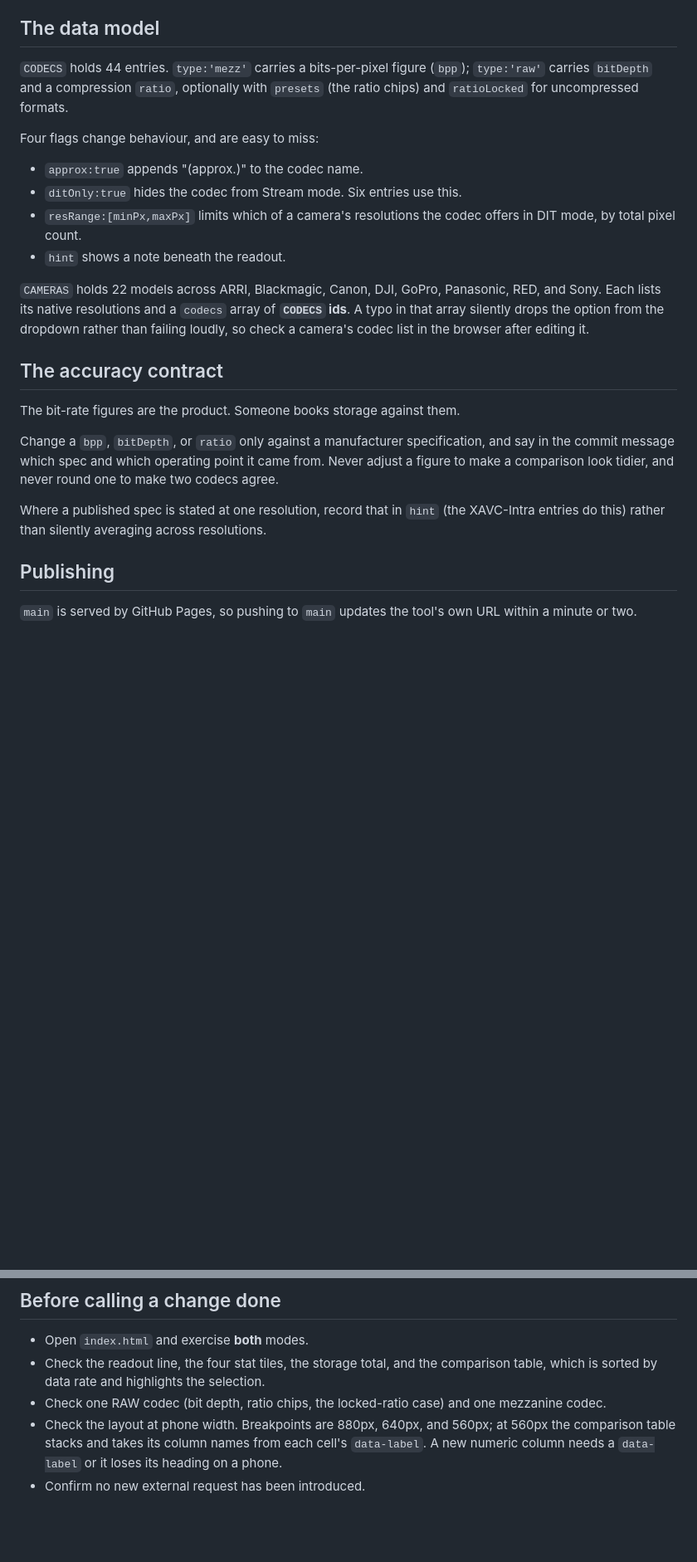
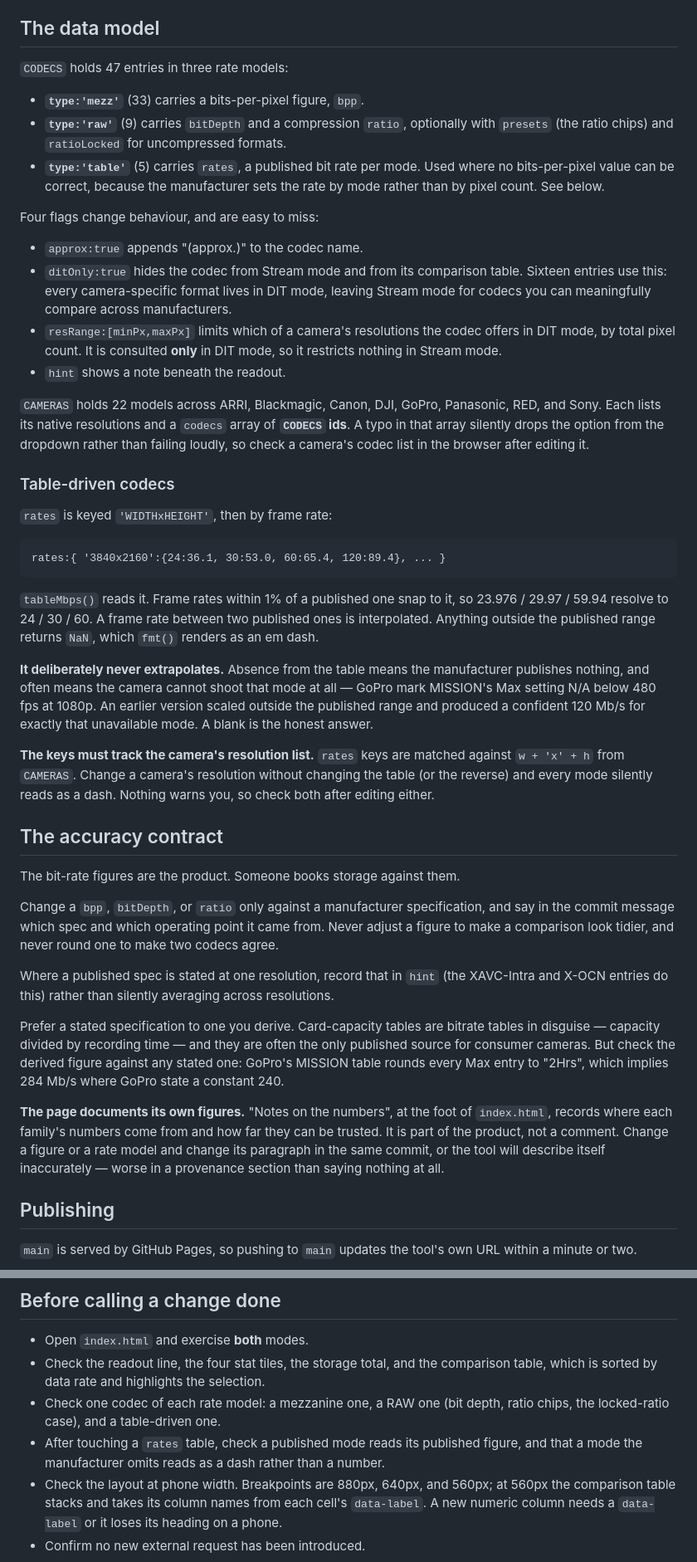
Before and after one commit to charliebattye/codeccalc, a Markdown page: CLAUDE.md, 2 parts joined by grey strips. Shown at 83% size. GitHub-like rendering; blank space fills up the shorter version.

Commit message:
Document the table rate model and the provenance coupling
Records the third rate model and the two traps it introduces. The rates keys
are matched against w + 'x' + h from CAMERAS, so changing a camera's
resolutions without changing its table silently blanks every mode with no
warning; and the lookup never extrapolates by design, so absence from a table
must be read as "not published" rather than an oversight to be patched.

Also records that "Notes on the numbers" is part of the product rather than a
comment, so a figure and its paragraph have to change in the same commit -
a provenance section that describes the tool inaccurately is worse than none.

Adds the card-capacity-table technique to the accuracy contract, with the
caveat that caught this one out: a stated specification beats a derived
figure, because GoPro's MISSION table rounds every Max entry to "2Hrs" and
implies 284 Mb/s where GoPro state a constant 240.

Counts refreshed to 47 codecs and 16 ditOnly entries. Corrects one existing
error: resRange is consulted only in DIT mode and restricts nothing in Stream
mode.

Co-Authored-By: Claude Opus 5 <noreply@anthropic.com>

```diff
--- a/CLAUDE.md
+++ b/CLAUDE.md
@@ -41,16 +41,25 @@ Do not "correct" it to 1024.
 
 ## The data model
 
-`CODECS` holds 44 entries. `type:'mezz'` carries a bits-per-pixel figure
-(`bpp`); `type:'raw'` carries `bitDepth` and a compression `ratio`, optionally
-with `presets` (the ratio chips) and `ratioLocked` for uncompressed formats.
+`CODECS` holds 47 entries in three rate models:
+
+- **`type:'mezz'`** (33) carries a bits-per-pixel figure, `bpp`.
+- **`type:'raw'`** (9) carries `bitDepth` and a compression `ratio`, optionally
+  with `presets` (the ratio chips) and `ratioLocked` for uncompressed formats.
+- **`type:'table'`** (5) carries `rates`, a published bit rate per mode. Used
+  where no bits-per-pixel value can be correct, because the manufacturer sets
+  the rate by mode rather than by pixel count. See below.
 
 Four flags change behaviour, and are easy to miss:
 
 - `approx:true` appends "(approx.)" to the codec name.
-- `ditOnly:true` hides the codec from Stream mode. Six entries use this.
+- `ditOnly:true` hides the codec from Stream mode and from its comparison
+  table. Sixteen entries use this: every camera-specific format lives in DIT
+  mode, leaving Stream mode for codecs you can meaningfully compare across
+  manufacturers.
 - `resRange:[minPx,maxPx]` limits which of a camera's resolutions the codec
-  offers in DIT mode, by total pixel count.
+  offers in DIT mode, by total pixel count. It is consulted **only** in DIT
+  mode, so it restricts nothing in Stream mode.
 - `hint` shows a note beneath the readout.
 
 `CAMERAS` holds 22 models across ARRI, Blackmagic, Canon, DJI, GoPro,
@@ -58,6 +67,28 @@ Panasonic, RED, and Sony. Each lists its native resolutions and a `codecs`
 array of **`CODECS` ids**. A typo in that array silently drops the option from
 the dropdown rather than failing loudly, so check a camera's codec list in the
 browser after editing it.
+
+### Table-driven codecs
+
+`rates` is keyed `'WIDTHxHEIGHT'`, then by frame rate:
+
+    rates:{ '3840x2160':{24:36.1, 30:53.0, 60:65.4, 120:89.4}, ... }
+
+`tableMbps()` reads it. Frame rates within 1% of a published one snap to it, so
+23.976 / 29.97 / 59.94 resolve to 24 / 30 / 60. A frame rate between two
+published ones is interpolated. Anything outside the published range returns
+`NaN`, which `fmt()` renders as an em dash.
+
+**It deliberately never extrapolates.** Absence from the table means the
+manufacturer publishes nothing, and often means the camera cannot shoot that
+mode at all — GoPro mark MISSION's Max setting N/A below 480 fps at 1080p. An
+earlier version scaled outside the published range and produced a confident
+120 Mb/s for exactly that unavailable mode. A blank is the honest answer.
+
+**The keys must track the camera's resolution list.** `rates` keys are matched
+against `w + 'x' + h` from `CAMERAS`. Change a camera's resolution without
+changing the table (or the reverse) and every mode silently reads as a dash.
+Nothing warns you, so check both after editing either.
 
 ## The accuracy contract
 
@@ -69,7 +100,21 @@ point it came from. Never adjust a figure to make a comparison look tidier, and
 never round one to make two codecs agree.
 
 Where a published spec is stated at one resolution, record that in `hint` (the
-XAVC-Intra entries do this) rather than silently averaging across resolutions.
+XAVC-Intra and X-OCN entries do this) rather than silently averaging across
+resolutions.
+
+Prefer a stated specification to one you derive. Card-capacity tables are
+bitrate tables in disguise — capacity divided by recording time — and they are
+often the only published source for consumer cameras. But check the derived
+figure against any stated one: GoPro's MISSION table rounds every Max entry to
+"2Hrs", which implies 284 Mb/s where GoPro state a constant 240.
+
+**The page documents its own figures.** "Notes on the numbers", at the foot of
+`index.html`, records where each family's numbers come from and how far they
+can be trusted. It is part of the product, not a comment. Change a figure or a
+rate model and change its paragraph in the same commit, or the tool will
+describe itself inaccurately — worse in a provenance section than saying
+nothing at all.
 
 ## Publishing
 
@@ -91,8 +136,11 @@ Charlie asks why the site still shows the old version, this is why.
 - Open `index.html` and exercise **both** modes.
 - Check the readout line, the four stat tiles, the storage total, and the
   comparison table, which is sorted by data rate and highlights the selection.
-- Check one RAW codec (bit depth, ratio chips, the locked-ratio case) and one
-  mezzanine codec.
+- Check one codec of each rate model: a mezzanine one, a RAW one (bit depth,
+  ratio chips, the locked-ratio case), and a table-driven one.
+- After touching a `rates` table, check a published mode reads its published
+  figure, and that a mode the manufacturer omits reads as a dash rather than a
+  number.
 - Check the layout at phone width. Breakpoints are 880px, 640px, and 560px; at
   560px the comparison table stacks and takes its column names from each cell's
   `data-label`. A new numeric column needs a `data-label` or it loses its
```
